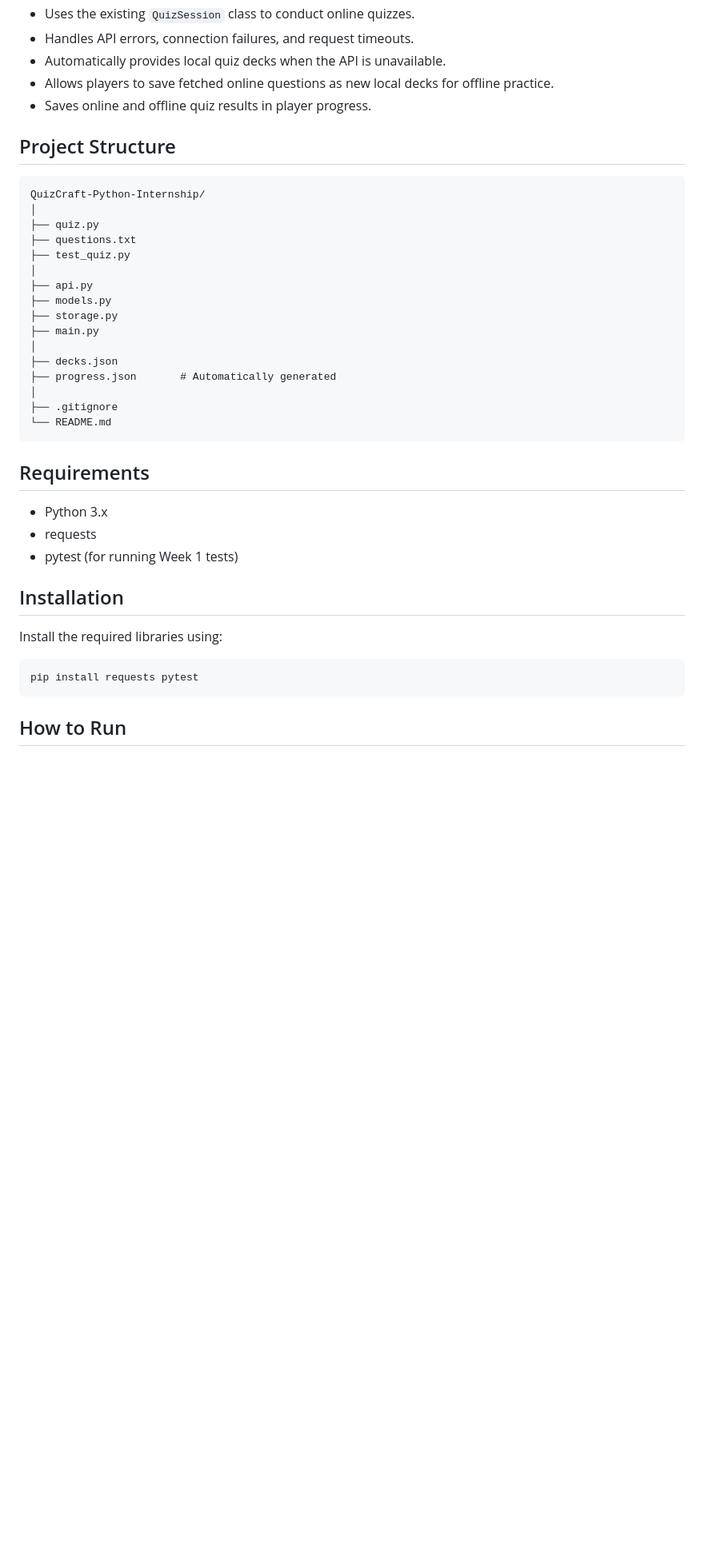
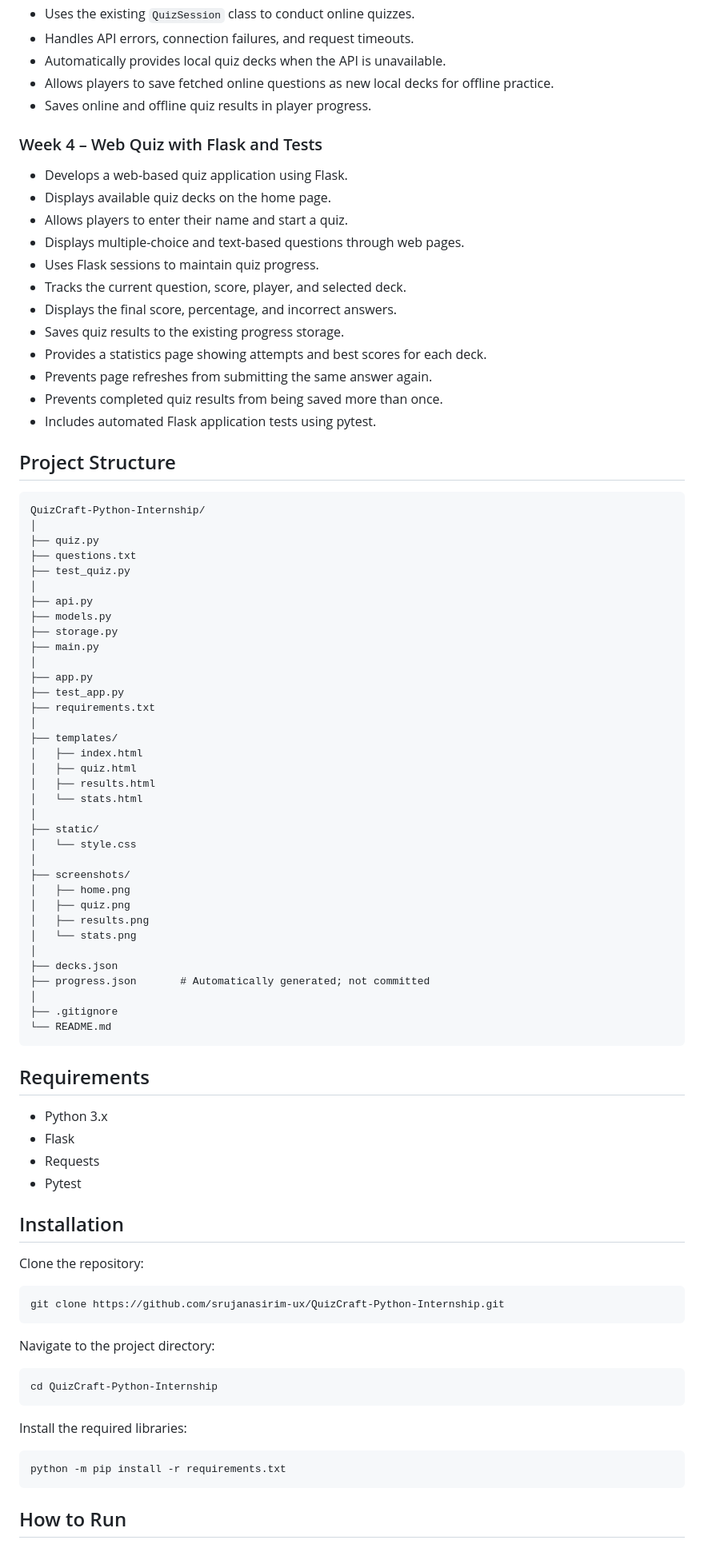
Before and after one commit to srujanasirim-ux/QuizCraft-Python-Internship, a Markdown page: README.md, the part around one of its changes. Shown at 80% size. Drawn GitHub-style; blank space fills up the shorter version.

````diff
--- a/README.md
+++ b/README.md
@@ -48,6 +49,21 @@ The project is developed as part of the SkillMe Python Internship and is complet
 - Allows players to save fetched online questions as new local decks for offline practice.
 - Saves online and offline quiz results in player progress.
 
+### Week 4 – Web Quiz with Flask and Tests
+
+- Develops a web-based quiz application using Flask.
+- Displays available quiz decks on the home page.
+- Allows players to enter their name and start a quiz.
+- Displays multiple-choice and text-based questions through web pages.
+- Uses Flask sessions to maintain quiz progress.
+- Tracks the current question, score, player, and selected deck.
+- Displays the final score, percentage, and incorrect answers.
+- Saves quiz results to the existing progress storage.
+- Provides a statistics page showing attempts and best scores for each deck.
+- Prevents page refreshes from submitting the same answer again.
+- Prevents completed quiz results from being saved more than once.
+- Includes automated Flask application tests using pytest.
+
 ## Project Structure
 
 ```text
@@ -62,8 +78,27 @@ QuizCraft-Python-Internship/
 ├── storage.py
 ├── main.py
 │
+├── app.py
+├── test_app.py
+├── requirements.txt
+│
+├── templates/
+│   ├── index.html
+│   ├── quiz.html
+│   ├── results.html
+│   └── stats.html
+│
+├── static/
+│   └── style.css
+│
+├── screenshots/
+│   ├── home.png
+│   ├── quiz.png
+│   ├── results.png
+│   └── stats.png
+│
 ├── decks.json
-├── progress.json       # Automatically generated
+├── progress.json       # Automatically generated; not committed
 │
 ├── .gitignore
 └── README.md
@@ -72,15 +107,28 @@ QuizCraft-Python-Internship/
 ## Requirements
 
 - Python 3.x
-- requests
-- pytest (for running Week 1 tests)
+- Flask
+- Requests
+- Pytest
 
 ## Installation
 
-Install the required libraries using:
+Clone the repository:
 
 ```bash
-pip install requests pytest
+git clone https://github.com/srujanasirim-ux/QuizCraft-Python-Internship.git
+```
+
+Navigate to the project directory:
+
+```bash
+cd QuizCraft-Python-Internship
+```
+
+Install the required libraries:
+
+```bash
+python -m pip install -r requirements.txt
 ```
 
 ## How to Run
````
Also changed, not shown: other parts of README.md (+74 -19 lines), screenshots/home.png (added), screenshots/quiz.png (added), 9 other files.
